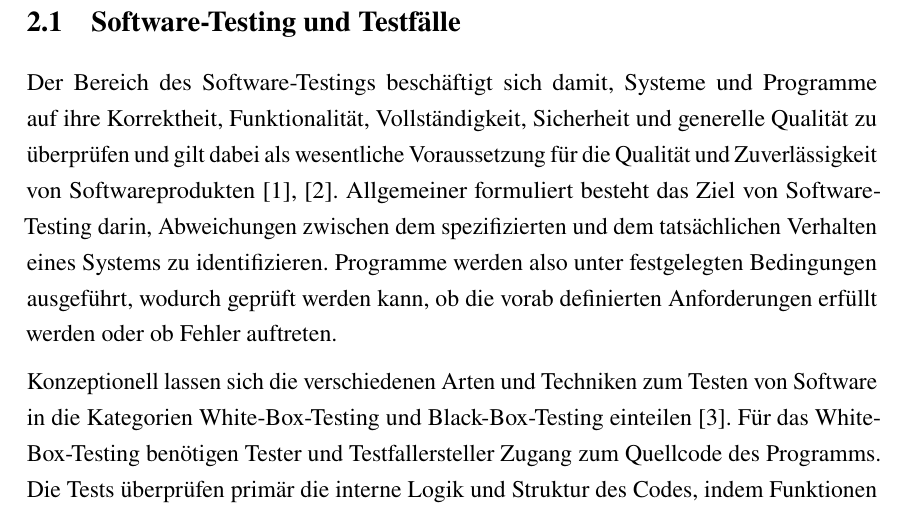
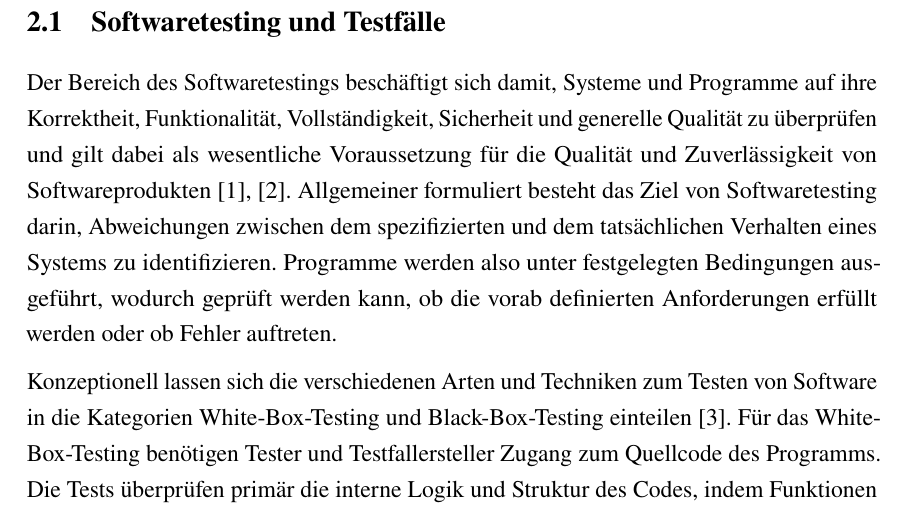
Before and after one commit to Simon-scm/Project-Investigation-of-AI-generated-black-box-test-cases, a LaTeX document (main.tex, which reads kapitel/theoretische_grundlagen.tex): part of page 9 of 37, cut so that both start at the same text. Compiled offline with pdfLaTeX.

Commit message:
Inkonsistenzen in Schreibweisen behoben.

```diff
--- a/kapitel/theoretische_grundlagen.tex
+++ b/kapitel/theoretische_grundlagen.tex
@@ -1,11 +1,11 @@
 \section{Theoretische Grundlagen}
 
-\subsection{Software-Testing und Testfälle}
-Der Bereich des Software-Testings beschäftigt sich damit, Systeme und Programme
+\subsection{Softwaretesting und Testfälle}
+Der Bereich des Softwaretestings beschäftigt sich damit, Systeme und Programme
 auf ihre Korrektheit, Funktionalität, Vollständigkeit, Sicherheit und generelle Qualität
 zu überprüfen und gilt dabei als wesentliche Voraussetzung für die
 Qualität und Zuverlässigkeit von Softwareprodukten \cite{ehmer_comparative_2012, wang_software_2024}.
-Allgemeiner formuliert besteht das Ziel von Software-Testing darin,
+Allgemeiner formuliert besteht das Ziel von Softwaretesting darin,
 Abweichungen zwischen dem spezifizierten und dem tatsächlichen Verhalten eines Systems zu
 identifizieren. Programme werden also unter festgelegten Bedingungen ausgeführt, wodurch
 geprüft werden kann, ob die vorab definierten Anforderungen erfüllt werden oder ob Fehler
```
Also changed, not shown: kapitel/einleitung.tex (+1 -1 lines).
